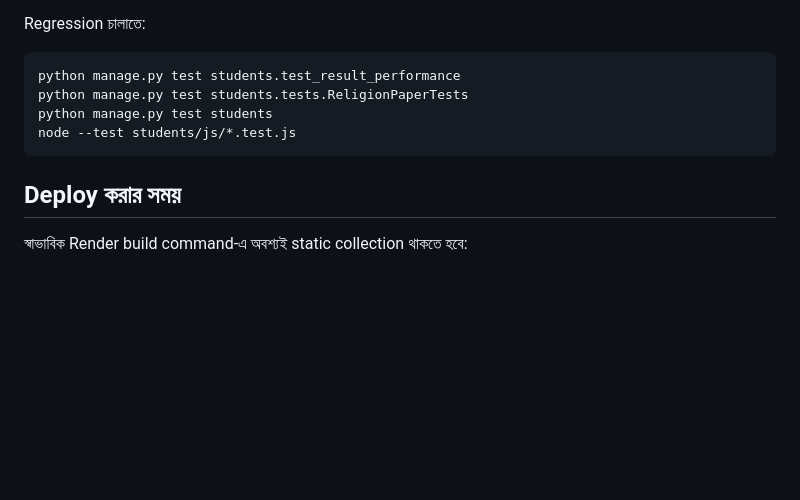
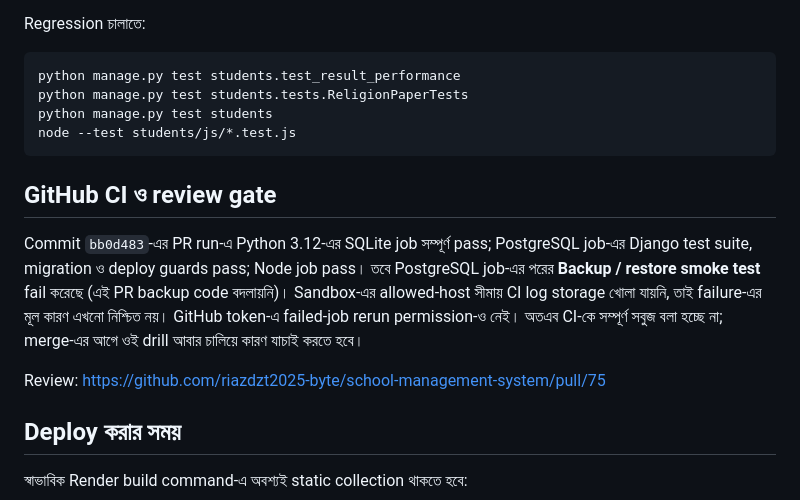
Before and after one commit to riazdzt2025-byte/school-management-system, a Markdown page: docs/RESULT_PERFORMANCE_BN.md, the part around the change. Rendered like a GitHub page; blank space fills up the shorter version.

Commit message:
Document result performance verification and CI backup-drill gate
Co-authored-by: arena-agent <297053741+arena-agent@users.noreply.github.com>

````diff
--- a/docs/RESULT_PERFORMANCE_BN.md
+++ b/docs/RESULT_PERFORMANCE_BN.md
@@ -72,6 +72,17 @@ python manage.py test students
 node --test students/js/*.test.js
 ```
 
+## GitHub CI ও review gate
+
+Commit `bb0d483`-এর PR run-এ Python 3.12-এর SQLite job সম্পূর্ণ pass; PostgreSQL job-এর
+Django test suite, migration ও deploy guards pass; Node job pass। তবে PostgreSQL
+job-এর পরের **Backup / restore smoke test** fail করেছে (এই PR backup code বদলায়নি)।
+Sandbox-এর allowed-host সীমায় CI log storage খোলা যায়নি, তাই failure-এর মূল কারণ
+এখনো নিশ্চিত নয়। GitHub token-এ failed-job rerun permission-ও নেই। অতএব CI-কে
+সম্পূর্ণ সবুজ বলা হচ্ছে না; merge-এর আগে ওই drill আবার চালিয়ে কারণ যাচাই করতে হবে।
+
+Review: https://github.com/riazdzt2025-byte/school-management-system/pull/75
+
 ## Deploy করার সময়
 
 স্বাভাবিক Render build command-এ অবশ্যই static collection থাকতে হবে:
````
Also changed, not shown: docs/HANDOFF.md (+2 -1 lines).
